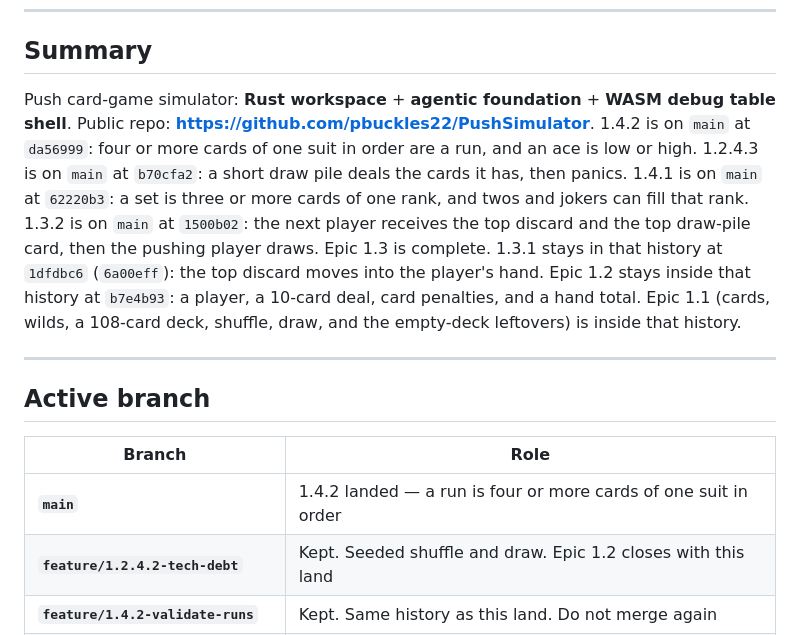
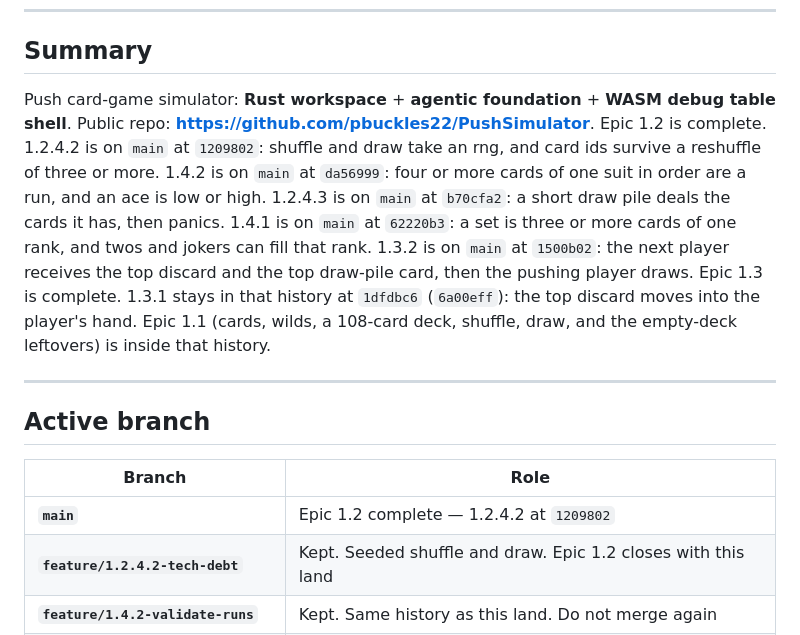
Before and after one commit to pbuckles22/PushSimulator, a Markdown page: doc/PROJECT_STATUS.md, the part around the change. GitHub-like rendering.

Commit message:
Record the 1.2.4.2 land.
Epic 1.2 is complete on main at 1209802.

```diff
--- a/doc/PROJECT_STATUS.md
+++ b/doc/PROJECT_STATUS.md
@@ -6,7 +6,7 @@
 
 ## Summary
 
-Push card-game simulator: **Rust workspace** + **agentic foundation** + **WASM debug table shell**. Public repo: **https://github.com/pbuckles22/PushSimulator**. 1.4.2 is on `main` at `da56999`: four or more cards of one suit in order are a run, and an ace is low or high. 1.2.4.3 is on `main` at `b70cfa2`: a short draw pile deals the cards it has, then panics. 1.4.1 is on `main` at `62220b3`: a set is three or more cards of one rank, and twos and jokers can fill that rank. 1.3.2 is on `main` at `1500b02`: the next player receives the top discard and the top draw-pile card, then the pushing player draws. Epic 1.3 is complete. 1.3.1 stays in that history at `1dfdbc6` (`6a00eff`): the top discard moves into the player's hand. Epic 1.2 stays inside that history at `b7e4b93`: a player, a 10-card deal, card penalties, and a hand total. Epic 1.1 (cards, wilds, a 108-card deck, shuffle, draw, and the empty-deck leftovers) is inside that history.
+Push card-game simulator: **Rust workspace** + **agentic foundation** + **WASM debug table shell**. Public repo: **https://github.com/pbuckles22/PushSimulator**. Epic 1.2 is complete. 1.2.4.2 is on `main` at `1209802`: shuffle and draw take an rng, and card ids survive a reshuffle of three or more. 1.4.2 is on `main` at `da56999`: four or more cards of one suit in order are a run, and an ace is low or high. 1.2.4.3 is on `main` at `b70cfa2`: a short draw pile deals the cards it has, then panics. 1.4.1 is on `main` at `62220b3`: a set is three or more cards of one rank, and twos and jokers can fill that rank. 1.3.2 is on `main` at `1500b02`: the next player receives the top discard and the top draw-pile card, then the pushing player draws. Epic 1.3 is complete. 1.3.1 stays in that history at `1dfdbc6` (`6a00eff`): the top discard moves into the player's hand. Epic 1.1 (cards, wilds, a 108-card deck, shuffle, draw, and the empty-deck leftovers) is inside that history.
 
 ---
 
@@ -14,7 +14,7 @@ Push card-game simulator: **Rust workspace** + **agentic foundation** + **WASM d
 
 | Branch | Role |
 |--------|------|
-| **`main`** | 1.4.2 landed — a run is four or more cards of one suit in order |
+| **`main`** | Epic 1.2 complete — 1.2.4.2 at `1209802` |
 | **`feature/1.2.4.2-tech-debt`** | Kept. Seeded shuffle and draw. Epic 1.2 closes with this land |
 | **`feature/1.4.2-validate-runs`** | Kept. Same history as this land. Do not merge again |
 | **`feature/1.2.4.3-deal-short-deck`** | Kept. Same history as this land. Do not merge again |
```
Also changed, not shown: AGENT_HANDOFF.md (+1 -1 lines).
